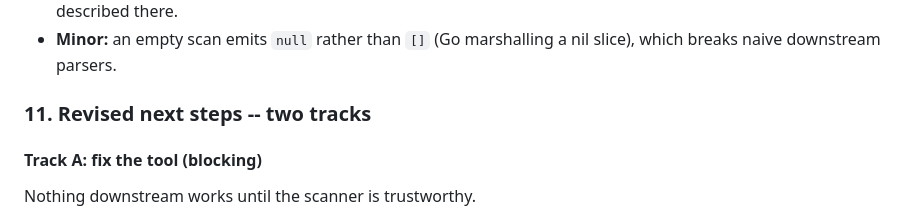
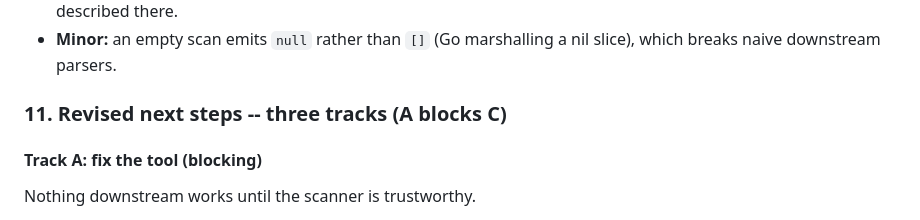
Before and after one commit to Project-Arrakis/dune-resource-scanner, a Markdown page: CONTINUATION.md, the part around the change. Rendered like a GitHub page.

```diff
--- a/CONTINUATION.md
+++ b/CONTINUATION.md
@@ -695,7 +695,7 @@ are **empty**, so that system is not live on this server, which is why the
 - **Minor:** an empty scan emits `null` rather than `[]` (Go marshalling a nil slice), which
   breaks naive downstream parsers.
 
-### 11. Revised next steps -- two tracks
+### 11. Revised next steps -- three tracks (A blocks C)
 
 #### Track A: fix the tool (blocking)
 
```
Also changed, not shown: sessions/CONTINUATION-PROMPT.md (+3 -3 lines).
